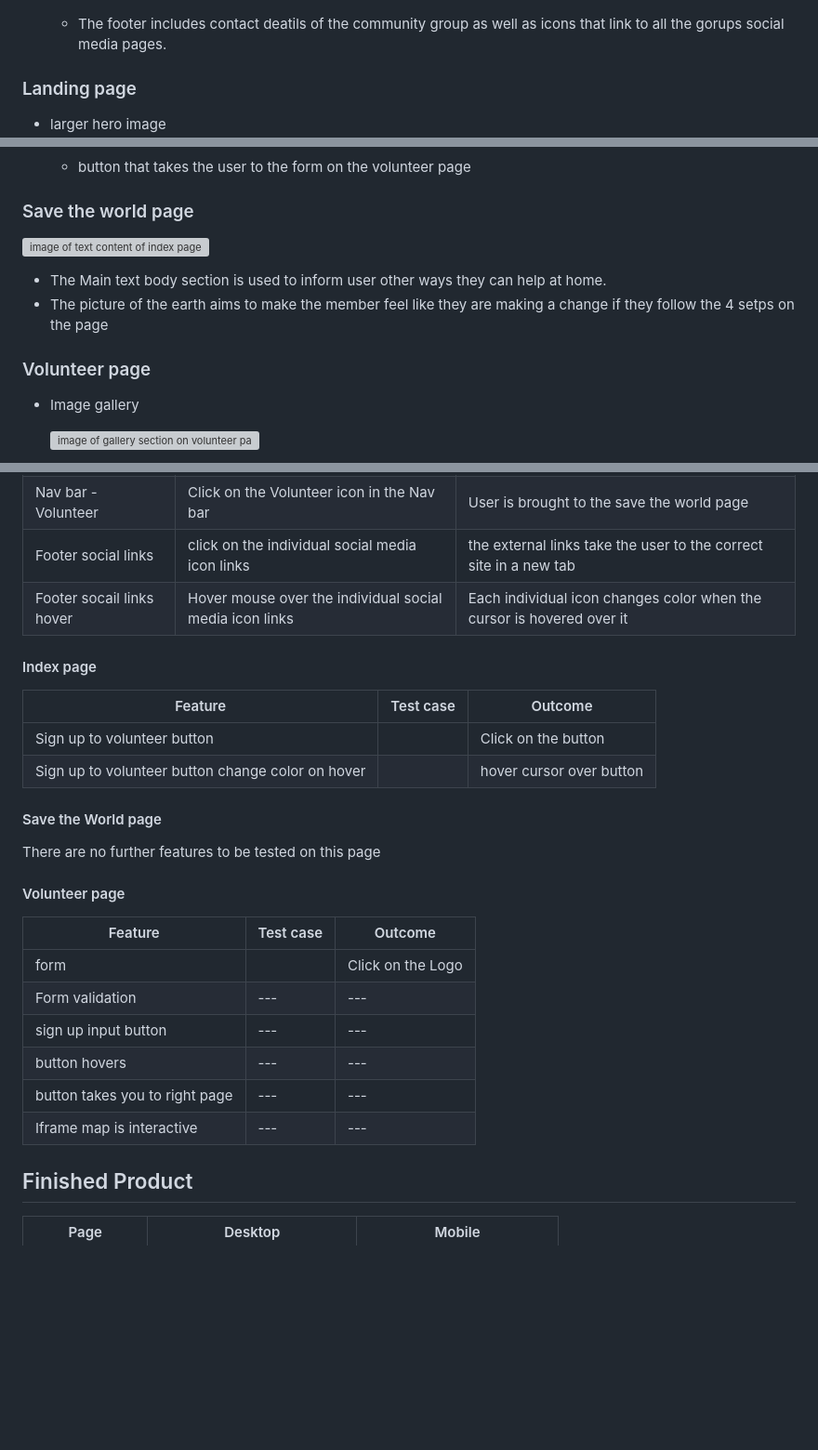
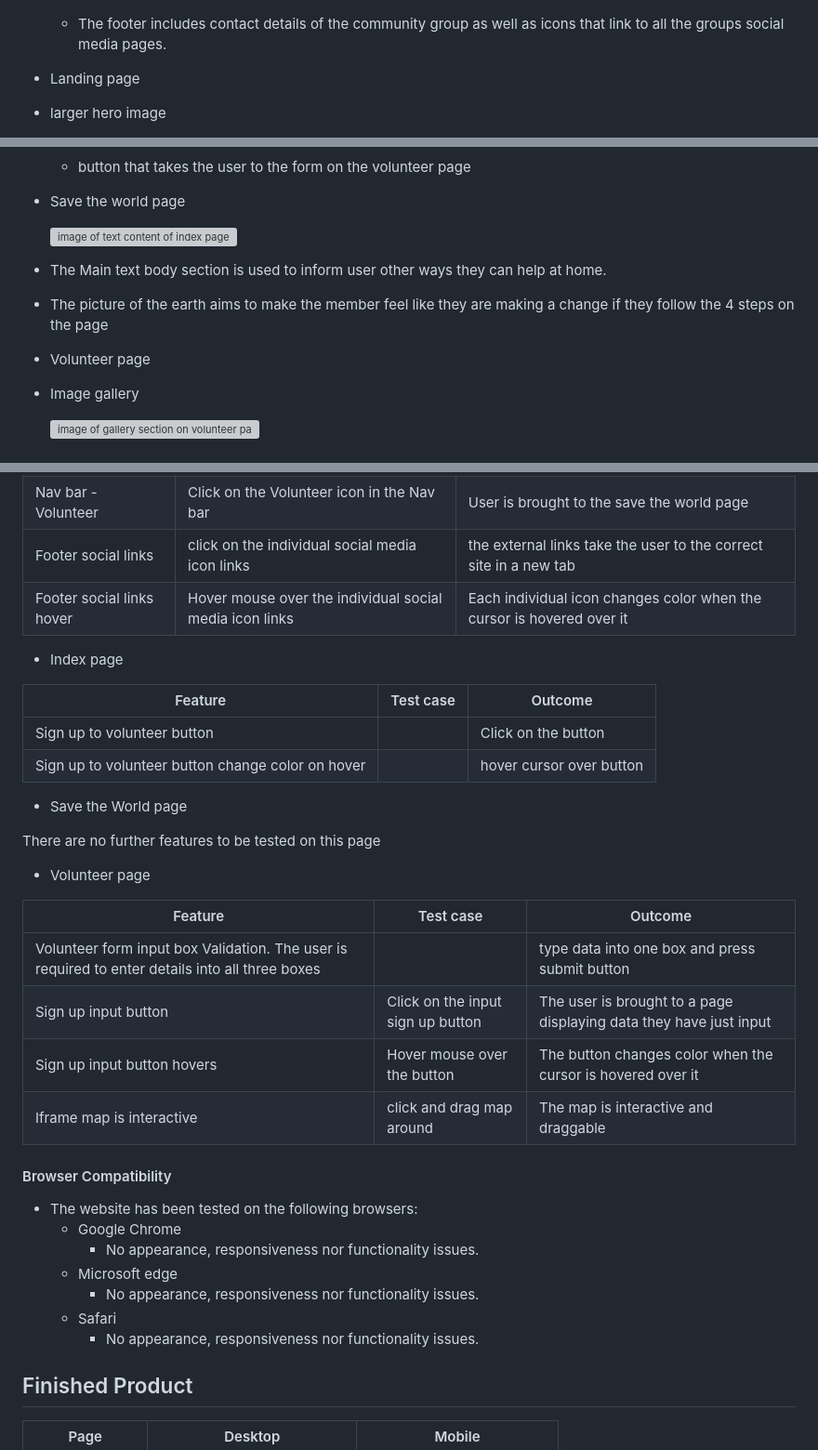
Before and after one commit to Rdawson96/WhitbyBC, a Markdown page: README.md, 3 parts joined by grey strips. Shown at 93% size. GitHub-like rendering; blank space fills up the shorter version; grey boxes are pictures that could not be loaded.

Commit message:
finished the manual testing and corrected spelling errors in readme file

```diff
--- a/README.md
+++ b/README.md
@@ -92,9 +85,9 @@ Balsamiq has been used to show the appearance of the site on different devices
 - Footer
   ![image of desktop footer on all pages](assets/readme-images/desktop-footer.png)
   ![image of mobile footer on all pages](assets/readme-images/mobile-footer.png)
-  - The footer includes contact deatils of the community group as well as icons that link to all the gorups social media pages.
+  - The footer includes contact details of the community group as well as icons that link to all the groups social media pages.
 
-### Landing page
+- Landing page
 
 - larger hero image
   ![image of headings and hero image](assets/readme-images/index-hero-image.png)
@@ -108,14 +101,14 @@ Balsamiq has been used to show the appearance of the site on different devices
   ![image of text content of index page](assets/readme-images/volunteer-link.png)
   - button that takes the user to the form on the volunteer page
 
-### Save the world page
+- Save the world page
 
   ![image of text content of index page](assets/readme-images/save-the-planet-reasons.png)
 
 - The Main text body section is used to inform user other ways they can help at home.
-- The picture of the earth aims to make the member feel like they are making a change if they follow the 4 setps on the page
+- The picture of the earth aims to make the member feel like they are making a change if they follow the 4 steps on the page
 
-### Volunteer page
+- Volunteer page
 
 - Image gallery
 
@@ -235,29 +228,37 @@ The website is responsive, providing a seamless experience across various device
 | Nav bar - Save the world | Click on the Save the World icon in the Nav bar | User is brought to the Save the World page |
 | Nav bar - Volunteer | Click on the Volunteer icon in the Nav bar | User is brought to the save the world page |
 | Footer social links | click on the individual social media icon links | the external links take the user to the correct site in a new tab |
-| Footer socail links hover | Hover mouse over the individual social media icon links  | Each individual icon changes color when the cursor is hovered over it |
+| Footer social links hover | Hover mouse over the individual social media icon links  | Each individual icon changes color when the cursor is hovered over it |
 
-#### Index page
+- Index page
 
 | Feature | Test case | Outcome |
 | --- | --- | --- |
 | Sign up to volunteer button | | Click on the button | User is brought to the Volunteer page |
-| Sign up to volunteer button change color on hover| | hover cursor over button | Ubutton changes color when cursor is hovered over it |
+| Sign up to volunteer button change color on hover| | hover cursor over button | button changes color when cursor is hovered over it |
 
-#### Save the World page
+- Save the World page
 
 There are no further features to be tested on this page
 
-#### Volunteer page
+- Volunteer page
 
 | Feature | Test case | Outcome |
 | --- | --- | --- |
-| form | | Click on the Logo | User is brought back to the home page |
-| Form validation | --- | --- |
-| sign up input button | --- | --- |
-| button hovers | --- | --- |
-| button takes you to right page | --- | --- |
-| Iframe map is interactive | --- | --- |
+| Volunteer form input box Validation. The user is required to enter details into all three boxes | | type data into one box and press submit button | User is informed that they are required to input data into all data boxes |
+| Sign up input button | Click on the input sign up button | The user is brought to a page displaying data they have just input |
+| Sign up input button hovers | Hover mouse over the button | The button changes color when the cursor is hovered over it |
+| Iframe map is interactive | click and drag map around | The map is interactive and draggable |
+
+#### Browser Compatibility
+
+- The website has been tested on the following browsers:
+  - Google Chrome
+    - No appearance, responsiveness nor functionality issues.
+  - Microsoft edge
+    - No appearance, responsiveness nor functionality issues.
+  - Safari
+    - No appearance, responsiveness nor functionality issues.
 
 ## Finished Product
 
```
Also changed, not shown: other parts of README.md (+13 -20 lines).
